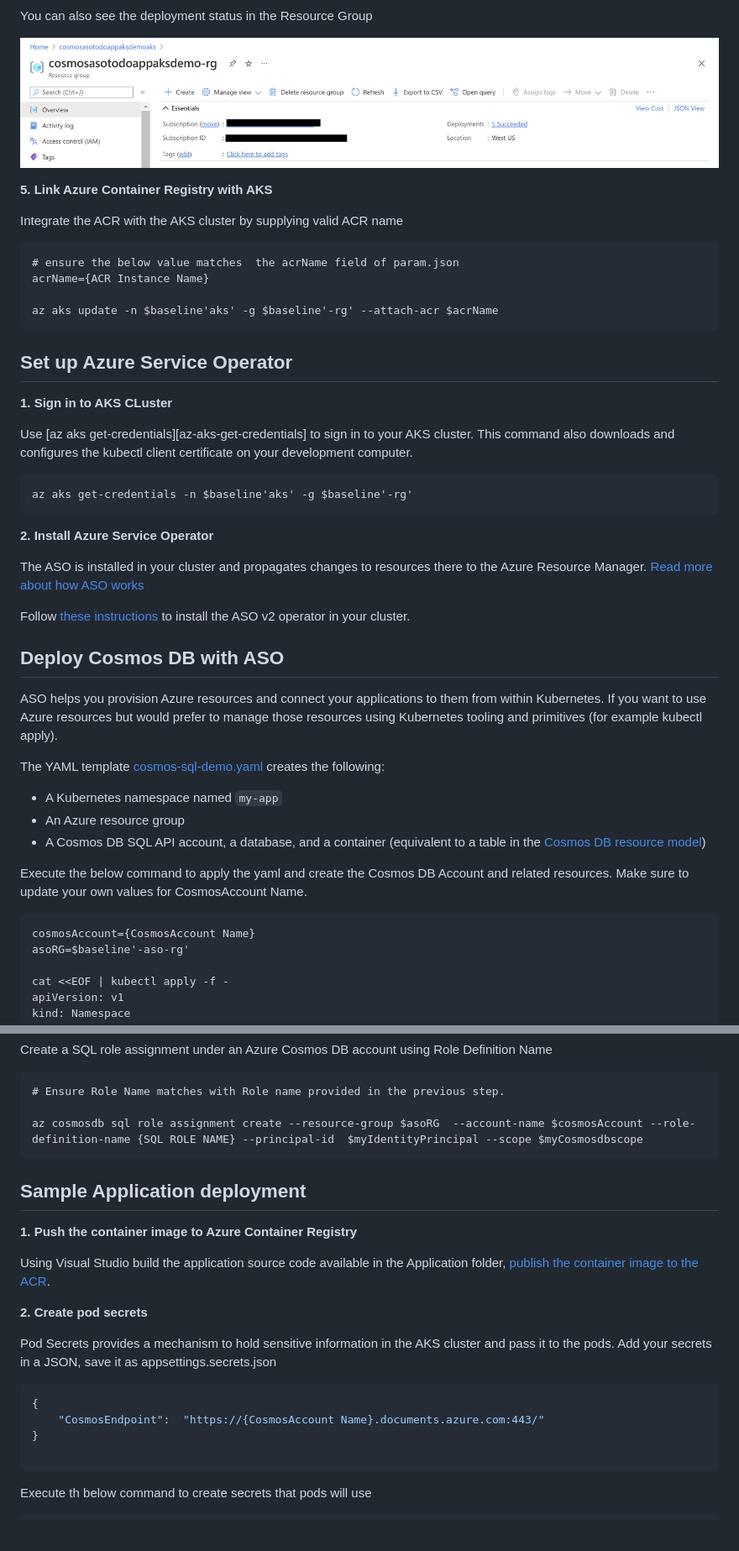
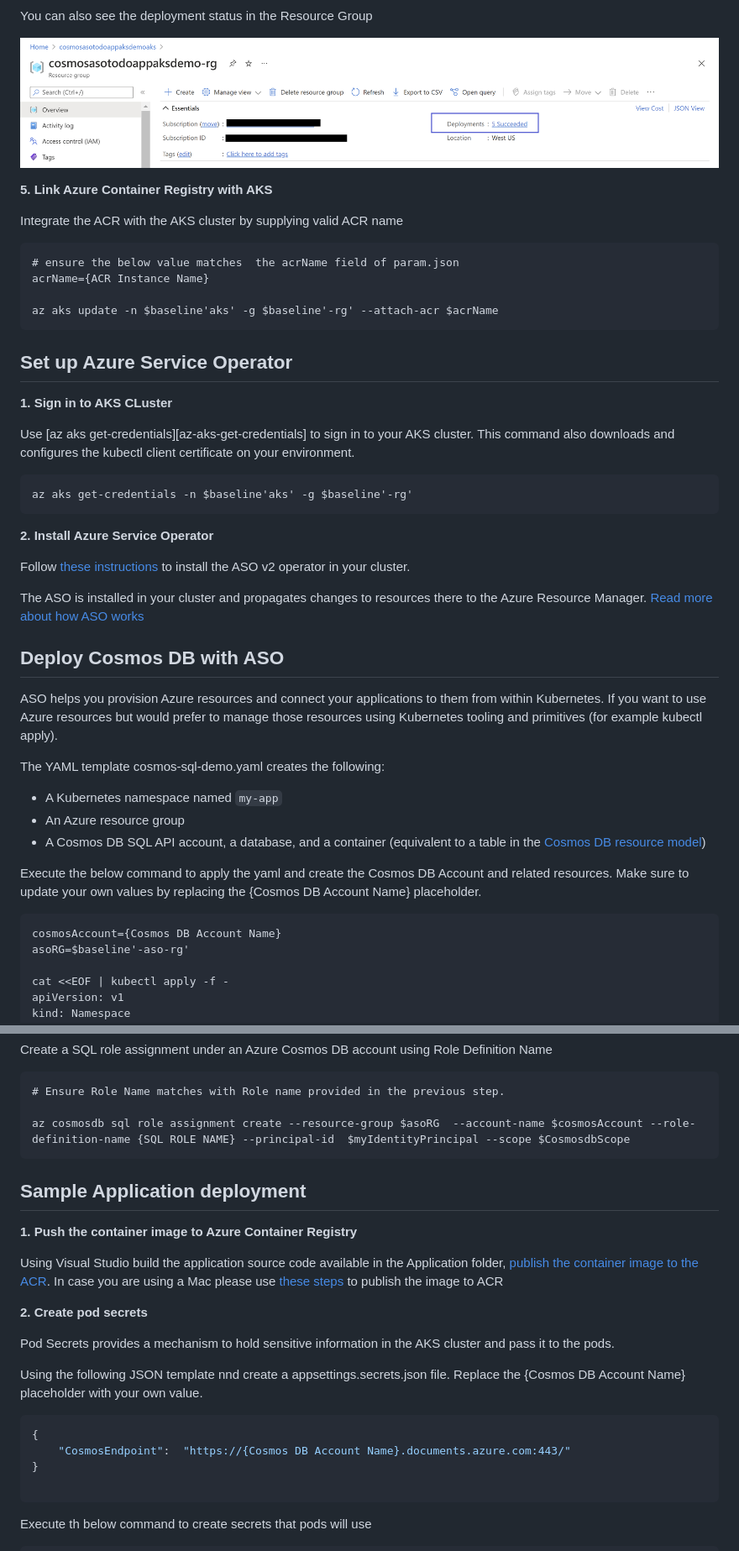
Before and after one commit to Azure-Samples/cosmos-aks-samples, a Markdown page: ASO/README.md, 2 parts joined by grey strips. Shown at 84% size. Rendered like a GitHub page; pictures changed too: ASO/assets/images/rg_postdeployment.png; blank space fills up the shorter version.

Commit message:
Language updates to Readme

````diff
--- a/ASO/README.md
+++ b/ASO/README.md
@@ -91,7 +93,7 @@ az aks update -n $baseline'aks' -g $baseline'-rg' --attach-acr $acrName
 
 **1. Sign in to AKS CLuster**
 
-Use [az aks get-credentials][az-aks-get-credentials] to sign in to your AKS cluster. This command also downloads and configures the kubectl client certificate on your development computer.
+Use [az aks get-credentials][az-aks-get-credentials] to sign in to your AKS cluster. This command also downloads and configures the kubectl client certificate on your environment.
 
 ```azurecli
 az aks get-credentials -n $baseline'aks' -g $baseline'-rg'
@@ -99,26 +101,26 @@ az aks get-credentials -n $baseline'aks' -g $baseline'-rg'
 
 **2. Install Azure Service Operator**
 
+Follow [these instructions](https://github.com/Azure/azure-service-operator/tree/master/v2#installation) to install the ASO v2 operator in your cluster.
+
 The ASO is installed in your cluster and propagates changes to resources there to the Azure Resource Manager.
 [Read more about how ASO works](https://github.com/azure/azure-service-operator#what-is-it)
-
-Follow [these instructions](https://github.com/Azure/azure-service-operator/tree/master/v2#installation) to install the ASO v2 operator in your cluster.
 
 
 ## Deploy Cosmos DB with ASO
 
 ASO helps you provision Azure resources and connect your applications to them from within Kubernetes. If you want to use Azure resources but would prefer to manage those resources using Kubernetes tooling and primitives (for example kubectl apply).
 
-The YAML template [cosmos-sql-demo.yaml](cosmos-sql-demo.yaml) creates the following:
+The YAML template cosmos-sql-demo.yaml creates the following:
 
 * A Kubernetes namespace named `my-app`
 * An Azure resource group
 * A Cosmos DB SQL API account, a database, and a container (equivalent to a table in the [Cosmos DB resource model](https://docs.microsoft.com/en-us/azure/cosmos-db/account-databases-containers-items))
 
-Execute the below command to apply the yaml and create the Cosmos DB Account and related resources. Make sure to update your own values for CosmosAccount Name.
+Execute the below command to apply the yaml and create the Cosmos DB Account and related resources. Make sure to update your own values by replacing the {Cosmos DB Account Name} placeholder.
 
 ```azurecli
-cosmosAccount={CosmosAccount Name}
+cosmosAccount={Cosmos DB Account Name}
 asoRG=$baseline'-aso-rg'
 
 cat <<EOF | kubectl apply -f -
@@ -229,21 +231,24 @@ Create a SQL role assignment under an Azure Cosmos DB account using Role Definit
 ```azurecli
 # Ensure Role Name matches with Role name provided in the previous step.
 
-az cosmosdb sql role assignment create --resource-group $asoRG  --account-name $cosmosAccount --role-definition-name {SQL ROLE NAME} --principal-id  $myIdentityPrincipal --scope $myCosmosdbscope
+az cosmosdb sql role assignment create --resource-group $asoRG  --account-name $cosmosAccount --role-definition-name {SQL ROLE NAME} --principal-id  $myIdentityPrincipal --scope $CosmosdbScope
 ```
 
 ## Sample Application deployment
 
 **1. Push the container image to Azure Container Registry**
 
-Using Visual Studio build the application source code available in the Application folder, [publish the container image to the ACR](https://docs.microsoft.com/en-us/visualstudio/containers/hosting-web-apps-in-docker?view=vs-2022).
+Using Visual Studio build the application source code available in the Application folder, [publish the container image to the ACR](https://docs.microsoft.com/en-us/visualstudio/containers/hosting-web-apps-in-docker?view=vs-2022). In case you are using a Mac please use [these steps](https://docs.microsoft.com/en-us/azure/developer/javascript/tutorial/tutorial-vscode-docker-node/tutorial-vscode-docker-node-04#build-a-docker-image) to publish the image to ACR
 
 **2. Create pod secrets**
 
-Pod Secrets provides a mechanism to hold sensitive information in the AKS cluster and pass it to the pods. Add your secrets in a JSON, save it as appsettings.secrets.json
+Pod Secrets provides a mechanism to hold sensitive information in the AKS cluster and pass it to the pods.
+
+Using the following JSON template nnd create a appsettings.secrets.json file. Replace the {Cosmos DB Account Name} placeholder with your own value.
+
 ```json
 {
-    "CosmosEndpoint":  "https://{CosmosAccount Name}.documents.azure.com:443/"
+    "CosmosEndpoint":  "https://{Cosmos DB Account Name}.documents.azure.com:443/"
 }
 
 ```
````
Also changed, not shown: other parts of ASO/README.md (+11 -9 lines), Bicep/README.md (+2 -2 lines), 2 other files.
